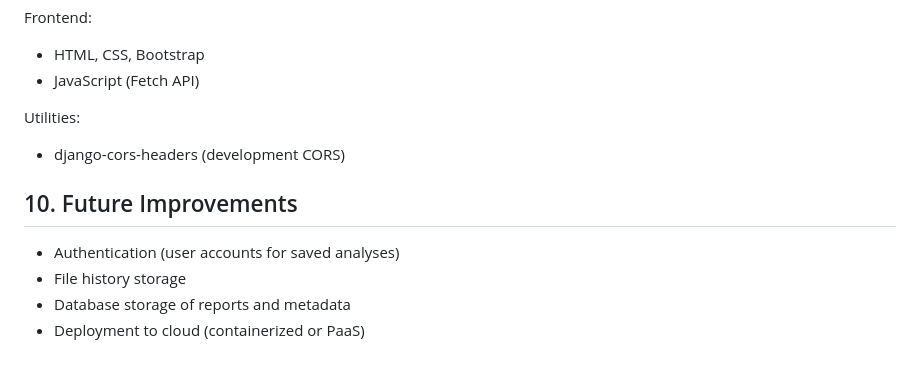
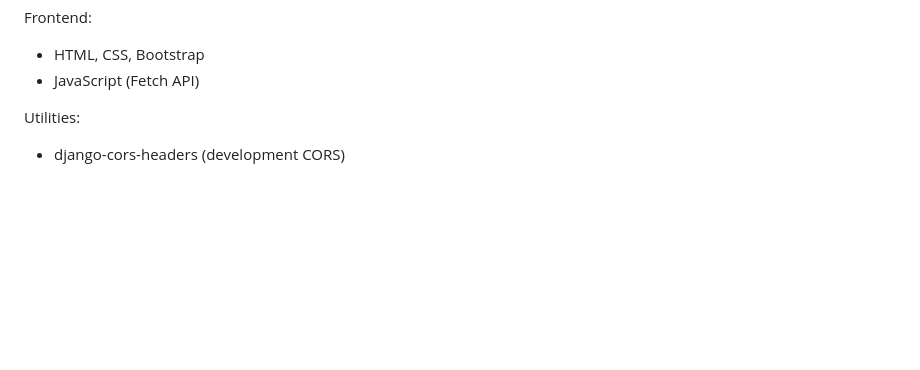
Before and after one commit to SahilSankeshwari/EDA_Project, a Markdown page: README.md, the part around the change. GitHub-like rendering; blank space fills up the shorter version.

```diff
--- a/README.md
+++ b/README.md
@@ -154,10 +154,3 @@ Frontend:
 
 Utilities:
 - django-cors-headers (development CORS)
-
-## 10. Future Improvements
-
-- Authentication (user accounts for saved analyses)
-- File history storage
-- Database storage of reports and metadata
-- Deployment to cloud (containerized or PaaS)
```
